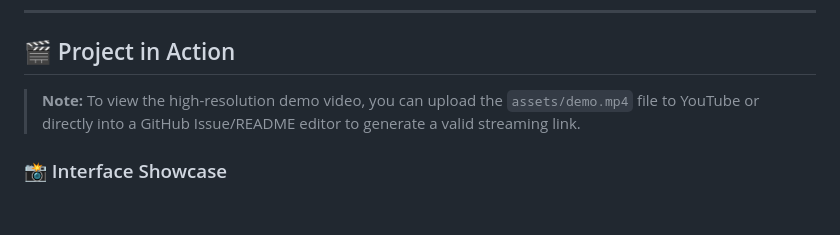
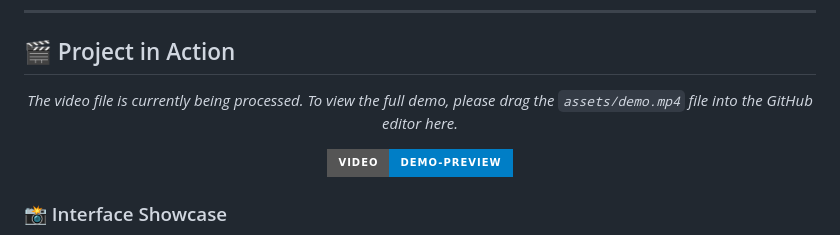
Before and after one commit to Aftab0904/Space-Systems-Eng-Intelligence-RAG, a Markdown page: README.md, the part around the change. Rendered like a GitHub page; badges without logos; blank space fills up the shorter version.

Commit message:
update readme to handle video section better

```diff
--- a/README.md
+++ b/README.md
@@ -10,7 +10,11 @@ I built this project to prove that **RAG (Retrieval-Augmented Generation)** can
 ---
 
 ## 🎬 Project in Action
-> **Note:** To view the high-resolution demo video, you can upload the `assets/demo.mp4` file to YouTube or directly into a GitHub Issue/README editor to generate a valid streaming link.
+
+<div align="center">
+  <p><i>The video file is currently being processed. To view the full demo, please drag the <code>assets/demo.mp4</code> file into the GitHub editor here.</i></p>
+  <img src="https://img.shields.io/badge/Video-Demo--Preview-blue?style=for-the-badge&logo=youtube" alt="Video Placeholder" />
+</div>
 
 ### 📸 Interface Showcase
 <p align="center">
```
